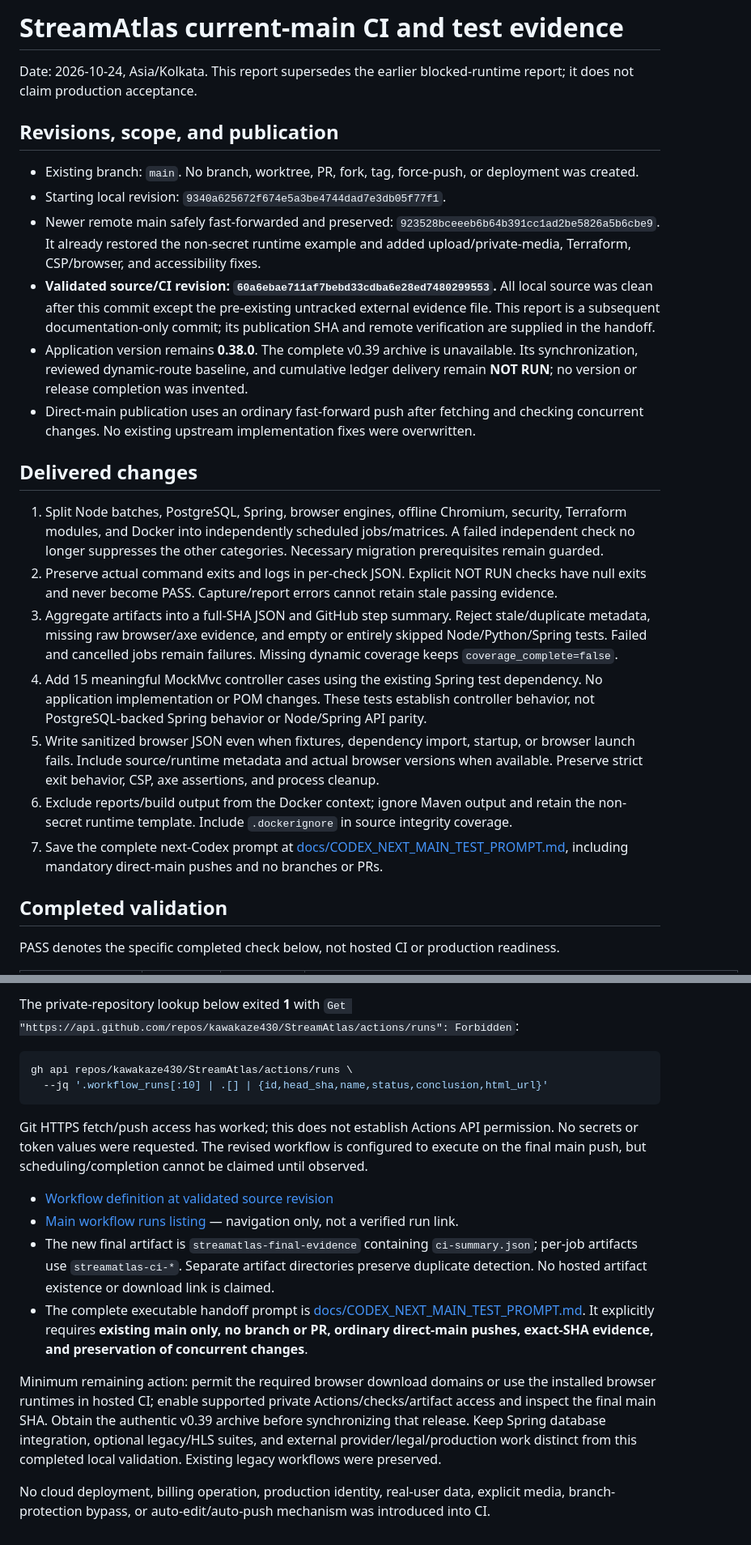
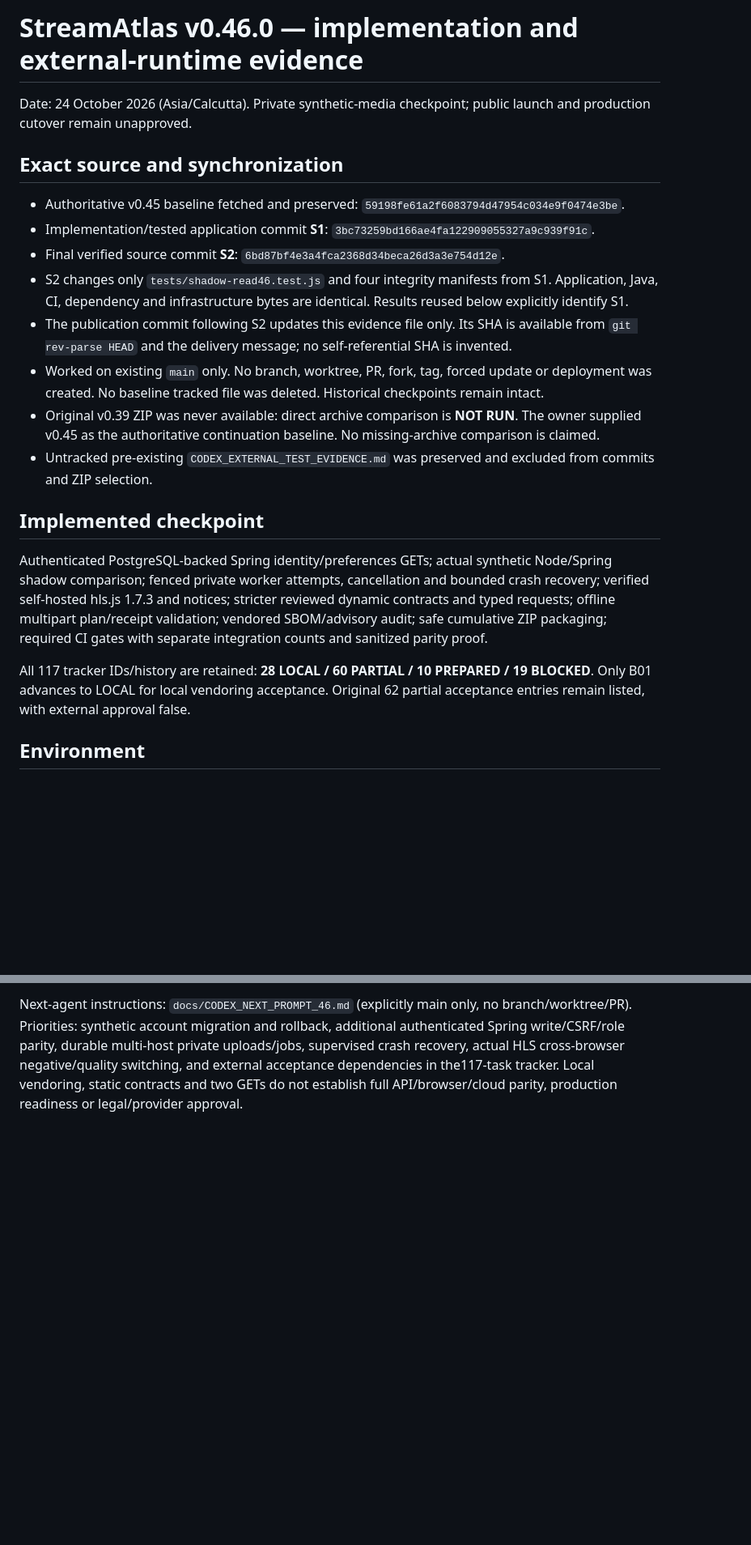
Before and after one commit to kawakaze430/StreamAtlas, a Markdown page: CODEX_MAIN_TEST_EVIDENCE.md, 2 parts joined by grey strips. Shown at 81% size. GitHub-like rendering; blank space fills up the shorter version.

Commit message:
docs: record checkpoint 46 exact-source QA evidence and runtime blockers

````diff
--- a/CODEX_MAIN_TEST_EVIDENCE.md
+++ b/CODEX_MAIN_TEST_EVIDENCE.md
@@ -1,27 +1,31 @@
-# StreamAtlas current-main CI and test evidence
+# StreamAtlas v0.46.0 — implementation and external-runtime evidence
 
-Date: 2026-10-24, Asia/Kolkata. This report supersedes the earlier blocked-runtime report; it does not claim production acceptance.
+Date: 24 October 2026 (Asia/Calcutta). Private synthetic-media checkpoint;
+public launch and production cutover remain unapproved.
 
-## Revisions, scope, and publication
+## Exact source and synchronization
 
-- Existing branch: `main`. No branch, worktree, PR, fork, tag, force-push, or deployment was created.
-- Starting local revision: `9340a625672f674e5a3be4744dad7e3db05f77f1`.
-- Newer remote main safely fast-forwarded and preserved: `923528bceeeb6b64b391cc1ad2be5826a5b6cbe9`. It already restored the non-secret runtime example and added upload/private-media, Terraform, CSP/browser, and accessibility fixes.
-- **Validated source/CI revision: `60a6ebae711af7bebd33cdba6e28ed7480299553`.** All local source was clean after this commit except the pre-existing untracked external evidence file. This report is a subsequent documentation-only commit; its publication SHA and remote verification are supplied in the handoff.
-- Application version remains **0.38.0**. The complete v0.39 archive is unavailable. Its synchronization, reviewed dynamic-route baseline, and cumulative ledger delivery remain **NOT RUN**; no version or release completion was invented.
-- Direct-main publication uses an ordinary fast-forward push after fetching and checking concurrent changes. No existing upstream implementation fixes were overwritten.
+- Authoritative v0.45 baseline fetched and preserved: `59198fe61a2f6083794d47954c034e9f0474e3be`.
+- Implementation/tested application commit **S1**: `3bc73259bd166ae4fa122909055327a9c939f91c`.
+- Final verified source commit **S2**: `6bd87bf4e3a4fca2368d34beca26d3a3e754d12e`.
+- S2 changes only `tests/shadow-read46.test.js` and four integrity manifests from S1. Application, Java, CI, dependency and infrastructure bytes are identical. Results reused below explicitly identify S1.
+- The publication commit following S2 updates this evidence file only. Its SHA is available from `git rev-parse HEAD` and the delivery message; no self-referential SHA is invented.
+- Worked on existing `main` only. No branch, worktree, PR, fork, tag, forced update or deployment was created. No baseline tracked file was deleted. Historical checkpoints remain intact.
+- Original v0.39 ZIP was never available: direct archive comparison is **NOT RUN**. The owner supplied v0.45 as the authoritative continuation baseline. No missing-archive comparison is claimed.
+- Untracked pre-existing `CODEX_EXTERNAL_TEST_EVIDENCE.md` was preserved and excluded from commits and ZIP selection.
 
-## Delivered changes
+## Implemented checkpoint
 
-1. Split Node batches, PostgreSQL, Spring, browser engines, offline Chromium, security, Terraform modules, and Docker into independently scheduled jobs/matrices. A failed independent check no longer suppresses the other categories. Necessary migration prerequisites remain guarded.
-2. Preserve actual command exits and logs in per-check JSON. Explicit NOT RUN checks have null exits and never become PASS. Capture/report errors cannot retain stale passing evidence.
-3. Aggregate artifacts into a full-SHA JSON and GitHub step summary. Reject stale/duplicate metadata, missing raw browser/axe evidence, and empty or entirely skipped Node/Python/Spring tests. Failed and cancelled jobs remain failures. Missing dynamic coverage keeps `coverage_complete=false`.
-4. Add 15 meaningful MockMvc controller cases using the existing Spring test dependency. No application implementation or POM changes. These tests establish controller behavior, not PostgreSQL-backed Spring behavior or Node/Spring API parity.
-5. Write sanitized browser JSON even when fixtures, dependency import, startup, or browser launch fails. Include source/runtime metadata and actual browser versions when available. Preserve strict exit behavior, CSP, axe assertions, and process cleanup.
-6. Exclude reports/build output from the Docker context; ignore Maven output and retain the non-secret runtime template. Include `.dockerignore` in source integrity coverage.
-7. Save the complete next-Codex prompt at [docs/CODEX_NEXT_MAIN_TEST_PROMPT.md](docs/CODEX_NEXT_MAIN_TEST_PROMPT.md), including mandatory direct-main pushes and no branches or PRs.
+Authenticated PostgreSQL-backed Spring identity/preferences GETs; actual synthetic
+Node/Spring shadow comparison; fenced private worker attempts, cancellation and
+bounded crash recovery; verified self-hosted hls.js 1.7.3 and notices; stricter
+reviewed dynamic contracts and typed requests; offline multipart plan/receipt
+validation; vendored SBOM/advisory audit; safe cumulative ZIP packaging; required
+CI gates with separate integration counts and sanitized parity proof.
 
-## Completed validation
+All 117 tracker IDs/history are retained: **28 LOCAL / 60 PARTIAL / 10 PREPARED /
+19 BLOCKED**. Only B01 advances to LOCAL for local vendoring acceptance. Original
+62 partial acceptance entries remain listed, with external approval false.
 
-PASS denotes the specific completed check below, not hosted CI or production readiness.
+## Environment
 
@@ -175,17 +144,7 @@ Exit **1**. Bootstrap passed; every engine reported `unavailable` and zero check
-The private-repository lookup below exited **1** with `Get "https://api.github.com/repos/kawakaze430/StreamAtlas/actions/runs": Forbidden`:
-
-```sh
-gh api repos/kawakaze430/StreamAtlas/actions/runs \
-  --jq '.workflow_runs[:10] | .[] | {id,head_sha,name,status,conclusion,html_url}'
-```
-
-Git HTTPS fetch/push access has worked; this does not establish Actions API permission. No secrets or token values were requested. The revised workflow is configured to execute on the final main push, but scheduling/completion cannot be claimed until observed.
-
-- [Workflow definition at validated source revision](https://github.com/kawakaze430/StreamAtlas/blob/60a6ebae711af7bebd33cdba6e28ed7480299553/.github/workflows/ci-main.yml)
-- [Main workflow runs listing](https://github.com/kawakaze430/StreamAtlas/actions/workflows/ci-main.yml?query=branch%3Amain) — navigation only, not a verified run link.
-- The new final artifact is `streamatlas-final-evidence` containing `ci-summary.json`; per-job artifacts use `streamatlas-ci-*`. Separate artifact directories preserve duplicate detection. No hosted artifact existence or download link is claimed.
-- The complete executable handoff prompt is [docs/CODEX_NEXT_MAIN_TEST_PROMPT.md](docs/CODEX_NEXT_MAIN_TEST_PROMPT.md). It explicitly requires **existing main only, no branch or PR, ordinary direct-main pushes, exact-SHA evidence, and preservation of concurrent changes**.
-
-Minimum remaining action: permit the required browser download domains or use the installed browser runtimes in hosted CI; enable supported private Actions/checks/artifact access and inspect the final main SHA. Obtain the authentic v0.39 archive before synchronizing that release. Keep Spring database integration, optional legacy/HLS suites, and external provider/legal/production work distinct from this completed local validation. Existing legacy workflows were preserved.
-
-No cloud deployment, billing operation, production identity, real-user data, explicit media, branch-protection bypass, or auto-edit/auto-push mechanism was introduced into CI.
+Next-agent instructions: `docs/CODEX_NEXT_PROMPT_46.md` (explicitly main only,
+no branch/worktree/PR). Priorities: synthetic account migration and rollback,
+additional authenticated Spring write/CSRF/role parity, durable multi-host private
+uploads/jobs, supervised crash recovery, actual HLS cross-browser negative/quality
+switching, and external acceptance dependencies in the117-task tracker. Local
+vendoring, static contracts and two GETs do not establish full API/browser/cloud
+parity, production readiness or legal/provider approval.
````
Also changed, not shown: other parts of CODEX_MAIN_TEST_EVIDENCE.md (+94 -129 lines).
